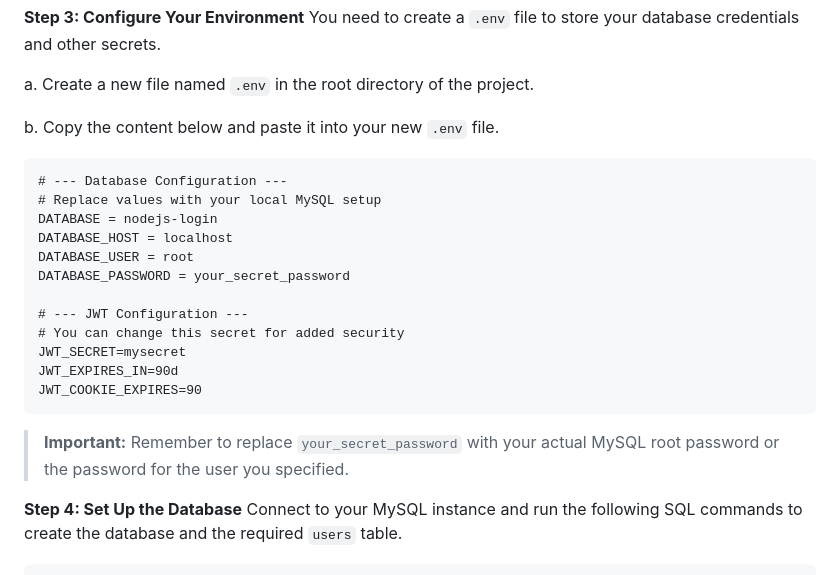
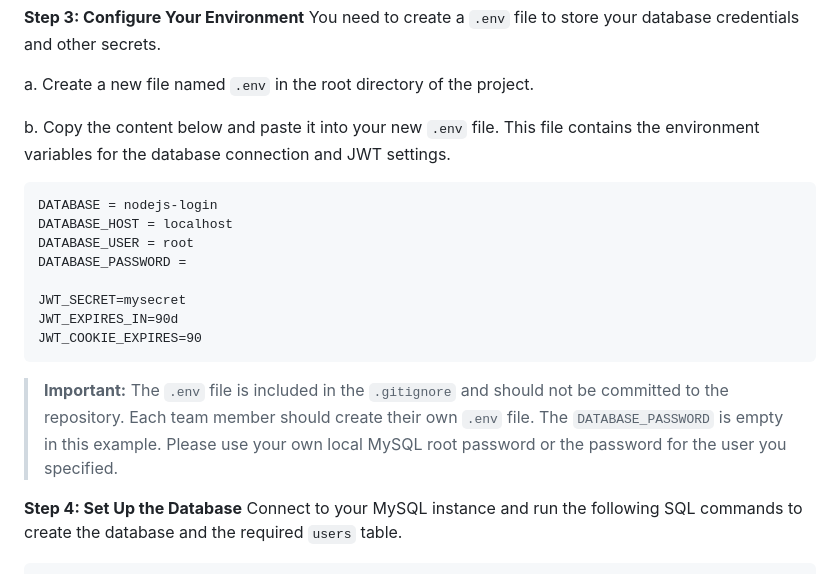
Before and after one commit to MdShafiurRahman0/Full-Stack-Realtime-Chat-Application, a Markdown page: README.md, the part around the change. Drawn GitHub-style.

Commit message:
docs: update README with .env instructions

````diff
--- a/README.md
+++ b/README.md
@@ -88,23 +88,19 @@ You need to create a `.env` file to store your database credentials and other se
 
    a. Create a new file named `.env` in the root directory of the project.
 
-   b. Copy the content below and paste it into your new `.env` file.
+   b. Copy the content below and paste it into your new `.env` file. This file contains the environment variables for the database connection and JWT settings.
 
 ```dotenv
-# --- Database Configuration ---
-# Replace values with your local MySQL setup
 DATABASE = nodejs-login
 DATABASE_HOST = localhost
 DATABASE_USER = root
-DATABASE_PASSWORD = your_secret_password
+DATABASE_PASSWORD =
 
-# --- JWT Configuration ---
-# You can change this secret for added security
 JWT_SECRET=mysecret
 JWT_EXPIRES_IN=90d
 JWT_COOKIE_EXPIRES=90
 ```
-   > **Important:** Remember to replace `your_secret_password` with your actual MySQL root password or the password for the user you specified.
+   > **Important:** The `.env` file is included in the `.gitignore` and should not be committed to the repository. Each team member should create their own `.env` file. The `DATABASE_PASSWORD` is empty in this example. Please use your own local MySQL root password or the password for the user you specified.
 
 **Step 4: Set Up the Database**
 Connect to your MySQL instance and run the following SQL commands to create the database and the required `users` table.
````
